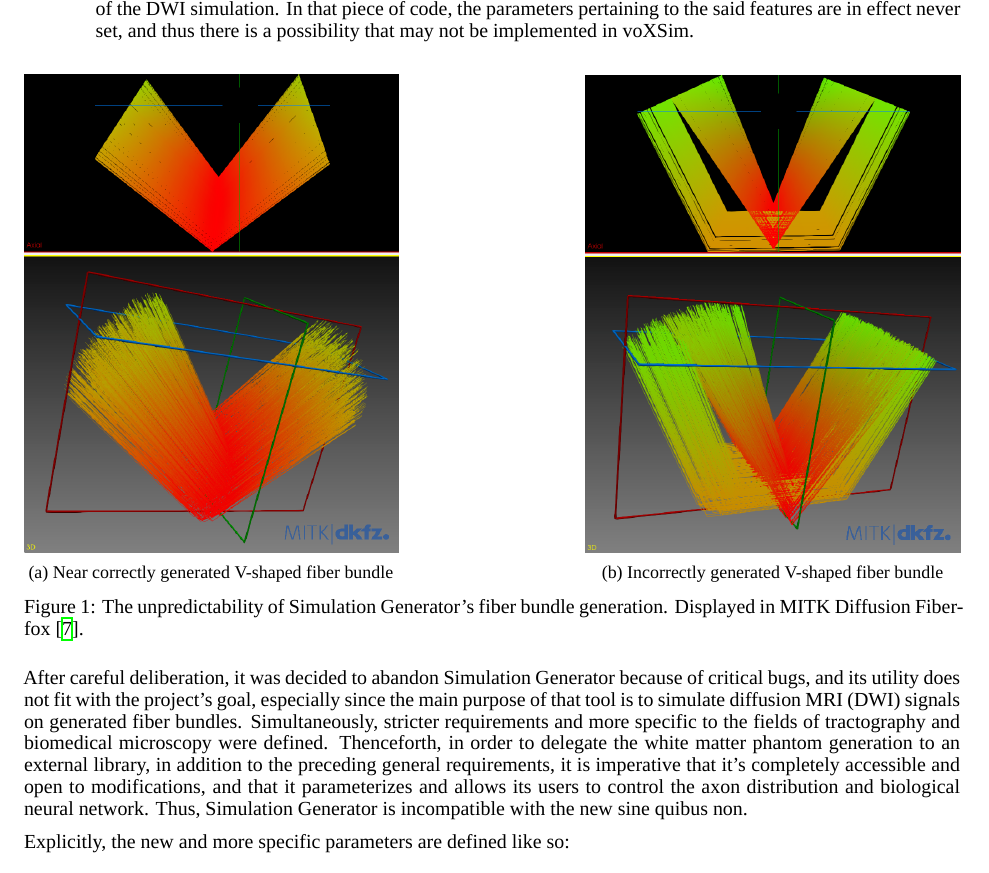
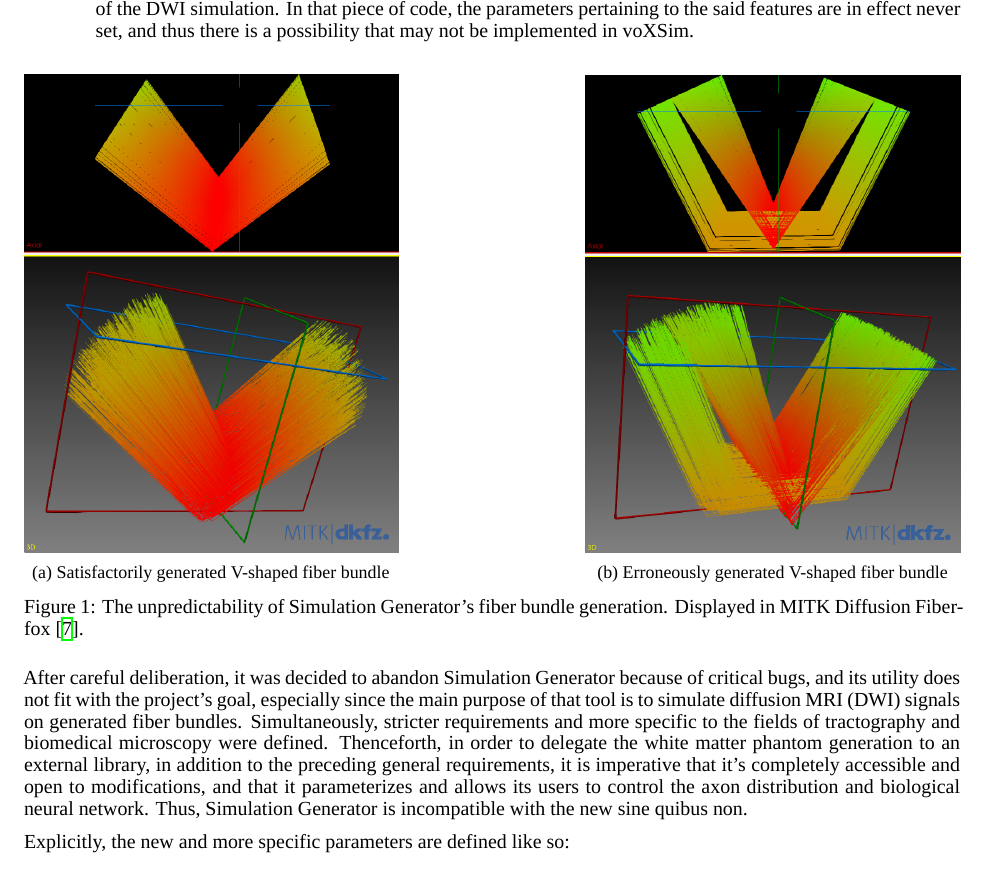
Before and after one commit to benoit-dubreuil/fiber-config-generator, a LaTeX paper (report/report.tex): part of page 2 of 3, cut so that both start at the same text. Compiled offline with XeLaTeX; a missing font is replaced by an installed copy or a similar font.

Commit message:
Changed positive and negative adjectives

```diff
--- a/report/report.tex
+++ b/report/report.tex
@@ -102,13 +102,13 @@
   \begin{figure}[!h]
     \begin{subfigure}[b]{0.4\textwidth}
       \includegraphics[width=\textwidth]{sim_gen__v_shape__good}
-      \caption{Near correctly generated V-shaped fiber bundle}
+      \caption{Satisfactorily generated V-shaped fiber bundle}
       \label{fig:f1-a}
     \end{subfigure}
     \hfill
     \begin{subfigure}[b]{0.4\textwidth}
       \includegraphics[width=\textwidth]{sim_gen__v_shape__bad}
-      \caption{Incorrectly generated V-shaped fiber bundle}
+      \caption{Erroneously generated V-shaped fiber bundle}
       \label{fig:f1-b}
     \end{subfigure}
     \caption{The unpredictability of Simulation Generator's fiber bundle generation. Displayed in MITK Diffusion Fiberfox~\cite{neher2014fiberfox}.}
```
